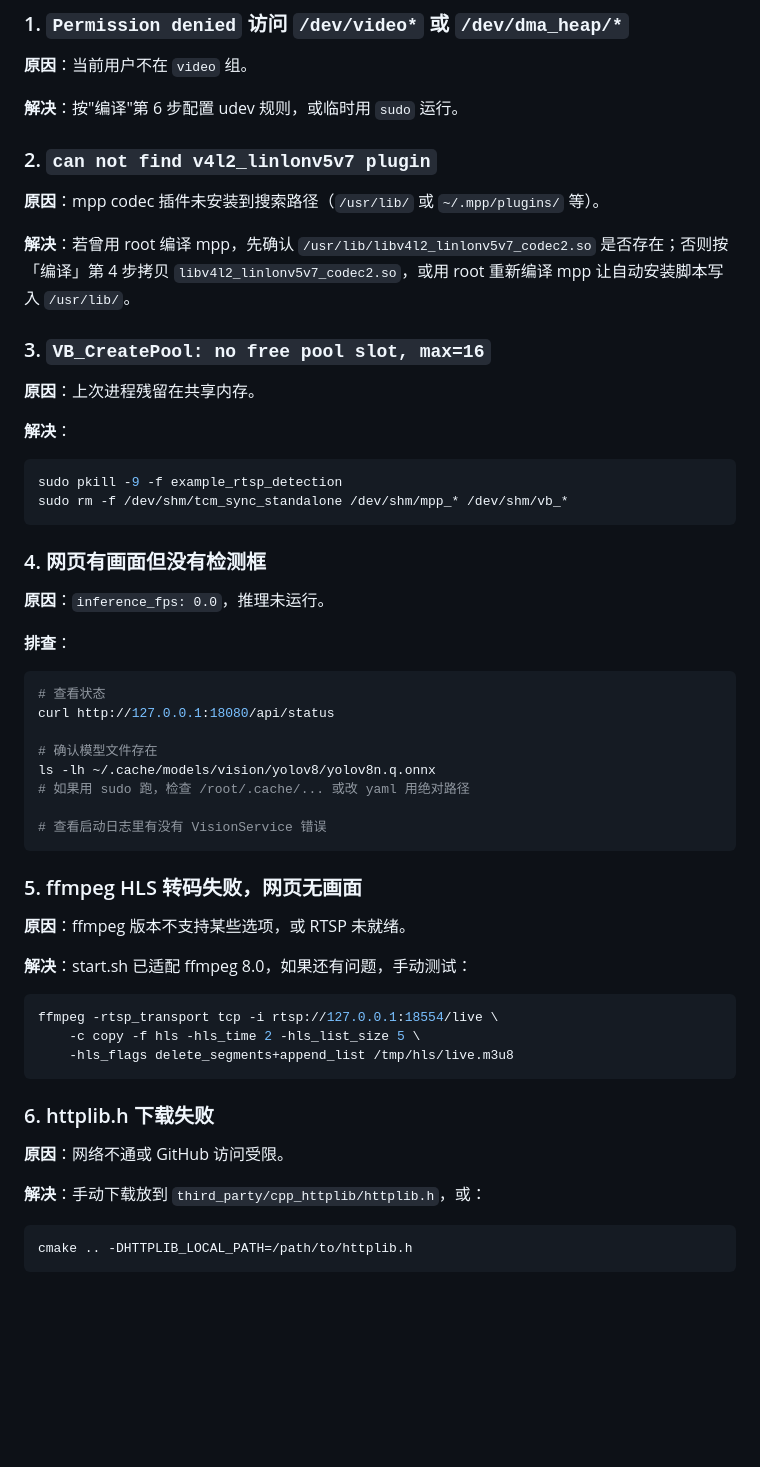
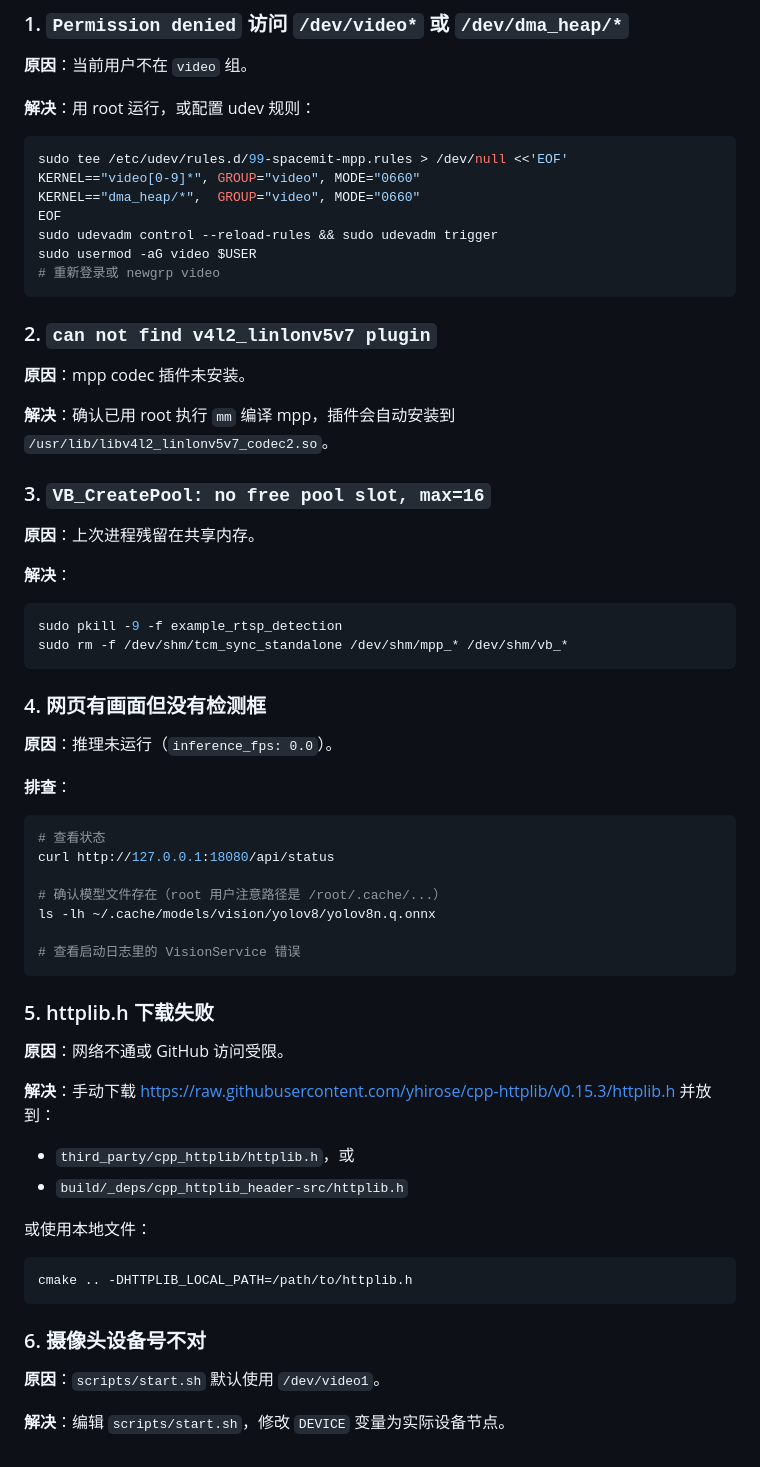
Before and after one commit to spacemit-robotics/linksee, a Markdown page: rtsp_detection/README.md, the part around one of its changes. Drawn GitHub-style; blank space fills up the shorter version.

````diff
--- a/rtsp_detection/README.md
+++ b/rtsp_detection/README.md
@@ -182,13 +132,23 @@ bash scripts/start.sh
 
 **原因**：当前用户不在 `video` 组。
 
-**解决**：按"编译"第 6 步配置 udev 规则，或临时用 `sudo` 运行。
+**解决**：用 root 运行，或配置 udev 规则：
+
+```bash
+sudo tee /etc/udev/rules.d/99-spacemit-mpp.rules > /dev/null <<'EOF'
+KERNEL=="video[0-9]*", GROUP="video", MODE="0660"
+KERNEL=="dma_heap/*",  GROUP="video", MODE="0660"
+EOF
+sudo udevadm control --reload-rules && sudo udevadm trigger
+sudo usermod -aG video $USER
+# 重新登录或 newgrp video
+```
 
 ### 2. `can not find v4l2_linlonv5v7 plugin`
 
-**原因**：mpp codec 插件未安装到搜索路径（`/usr/lib/` 或 `~/.mpp/plugins/` 等）。
+**原因**：mpp codec 插件未安装。
 
-**解决**：若曾用 root 编译 mpp，先确认 `/usr/lib/libv4l2_linlonv5v7_codec2.so` 是否存在；否则按「编译」第 4 步拷贝 `libv4l2_linlonv5v7_codec2.so`，或用 root 重新编译 mpp 让自动安装脚本写入 `/usr/lib/`。
+**解决**：确认已用 root 执行 `mm` 编译 mpp，插件会自动安装到 `/usr/lib/libv4l2_linlonv5v7_codec2.so`。
 
 ### 3. `VB_CreatePool: no free pool slot, max=16`
 
@@ -203,7 +163,7 @@ sudo rm -f /dev/shm/tcm_sync_standalone /dev/shm/mpp_* /dev/shm/vb_*
 
 ### 4. 网页有画面但没有检测框
 
-**原因**：`inference_fps: 0.0`，推理未运行。
+**原因**：推理未运行（`inference_fps: 0.0`）。
 
 **排查**：
 
@@ -211,31 +171,29 @@ sudo rm -f /dev/shm/tcm_sync_standalone /dev/shm/mpp_* /dev/shm/vb_*
 # 查看状态
 curl http://127.0.0.1:18080/api/status
 
-# 确认模型文件存在
+# 确认模型文件存在（root 用户注意路径是 /root/.cache/...）
 ls -lh ~/.cache/models/vision/yolov8/yolov8n.q.onnx
-# 如果用 sudo 跑，检查 /root/.cache/... 或改 yaml 用绝对路径
 
-# 查看启动日志里有没有 VisionService 错误
+# 查看启动日志里的 VisionService 错误
 ```
 
-### 5. ffmpeg HLS 转码失败，网页无画面
-
-**原因**：ffmpeg 版本不支持某些选项，或 RTSP 未就绪。
-
-**解决**：start.sh 已适配 ffmpeg 8.0，如果还有问题，手动测试：
-
-```bash
-ffmpeg -rtsp_transport tcp -i rtsp://127.0.0.1:18554/live \
-    -c copy -f hls -hls_time 2 -hls_list_size 5 \
-    -hls_flags delete_segments+append_list /tmp/hls/live.m3u8
-```
-
-### 6. httplib.h 下载失败
+### 5. httplib.h 下载失败
 
 **原因**：网络不通或 GitHub 访问受限。
 
-**解决**：手动下载放到 `third_party/cpp_httplib/httplib.h`，或：
+**解决**：手动下载 https://raw.githubusercontent.com/yhirose/cpp-httplib/v0.15.3/httplib.h 并放到：
+
+- `third_party/cpp_httplib/httplib.h`，或
+- `build/_deps/cpp_httplib_header-src/httplib.h`
+
+或使用本地文件：
 
 ```bash
 cmake .. -DHTTPLIB_LOCAL_PATH=/path/to/httplib.h
 ```
+
+### 6. 摄像头设备号不对
+
+**原因**：`scripts/start.sh` 默认使用 `/dev/video1`。
+
+**解决**：编辑 `scripts/start.sh`，修改 `DEVICE` 变量为实际设备节点。
````
Also changed, not shown: other parts of rtsp_detection/README.md (+34 -84 lines), rtsp_tracking/README.md (+53 -85 lines).
